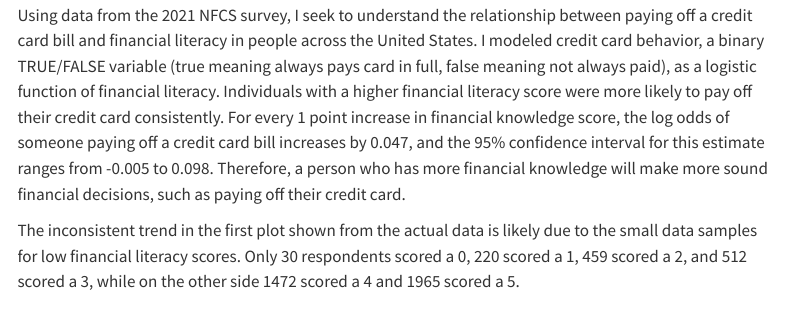
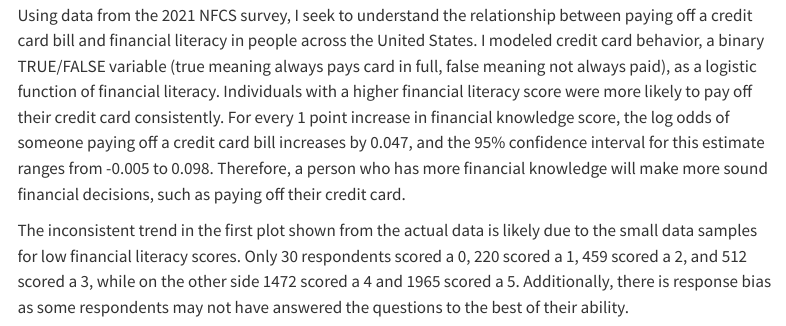
Before and after one commit to lukearoni/financial-literacy, a Quarto document (index.qmd): the page in a window 1100 px wide, from 420 px down. Rendered offline with R 4.5, knitr and Pandoc in place of Quarto, with nearby package versions; some code elsewhere in the file could not run offline; menus at the side of the page are left out.

Commit message:
more stuff

````diff
--- a/index.qmd
+++ b/index.qmd
@@ -134,7 +134,7 @@ ggplot(pred_lit, aes(x = fin_lit_score, y = estimate, color = group, fill = grou
 
 Knowledge regarding personal finance has a large impact on financial decisions that every person makes. Using data from the 2021 NFCS survey, I seek to understand the relationship between paying off a credit card bill and financial literacy in people across the United States. I modeled credit card behavior, a binary TRUE/FALSE variable (true meaning always pays card in full, false meaning not always paid), as a logistic function of financial literacy. Individuals with a higher financial literacy score were more likely to pay off their credit card consistently. For every 1 point increase in financial knowledge score, the log odds of someone paying off a credit card bill increases by 0.047, and the 95% confidence interval for this estimate ranges from -0.005 to 0.098. Therefore, a person who has more financial knowledge will make more sound financial decisions, such as paying off their credit card.
 
-The inconsistent trend in the first plot shown from the actual data is likely due to the small data samples for low financial literacy scores. Only 30 respondents scored a 0, 220 scored a 1, 459 scored a 2, and 512 scored a 3, while on the other side 1472 scored a 4 and 1965 scored a 5.
+The inconsistent trend in the first plot shown from the actual data is likely due to the small data samples for low financial literacy scores. Only 30 respondents scored a 0, 220 scored a 1, 459 scored a 2, and 512 scored a 3, while on the other side 1472 scored a 4 and 1965 scored a 5. Additionally, there is response bias as some respondents may not have answered the questions to the best of their ability.
 
 ```{r}
 # Step 1: Summarize the data
````
